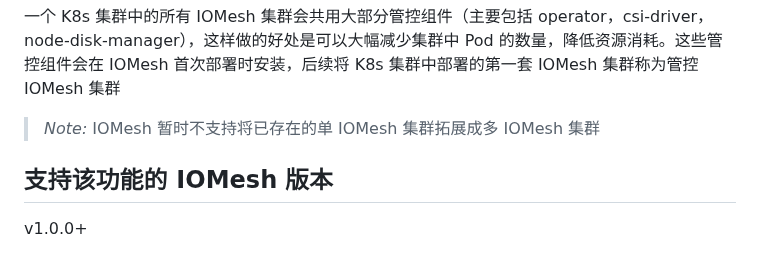
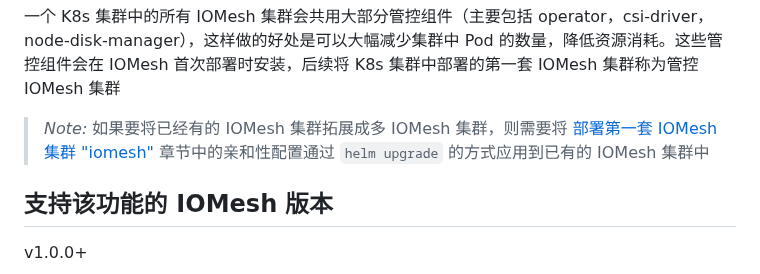
Before and after one commit to iomesh/docs_cn, a Markdown page: docs/multi-cluster/multi-cluster-deploy.md, the part around the change. Drawn GitHub-style.

Commit message:
support expand exist cluster

```diff
--- a/docs/multi-cluster/multi-cluster-deploy.md
+++ b/docs/multi-cluster/multi-cluster-deploy.md
@@ -9,7 +9,7 @@ IOMesh 支持在一个 K8s 集群中部署多个 IOMesh 集群，每个 IOMesh
 一个 K8s 集群中的所有 IOMesh 集群会共用大部分管控组件（主要包括 operator，csi-driver，node-disk-manager），这样做的好处是可以大幅减少集群中 Pod 的数量，降低资源消耗。这些管控组件会在 IOMesh 首次部署时安装，后续将 K8s 集群中部署的第一套 IOMesh 集群称为管控 IOMesh 集群
 
 > _Note:_
-> IOMesh 暂时不支持将已存在的单 IOMesh 集群拓展成多 IOMesh 集群
+> 如果要将已经有的 IOMesh 集群拓展成多 IOMesh 集群，则需要将 [部署第一套 IOMesh 集群 "iomesh"](#部署第一套-iomesh-集群-iomesh) 章节中的亲和性配置通过 `helm upgrade` 的方式应用到已有的 IOMesh 集群中
 
 ## 支持该功能的 IOMesh 版本
 
```
